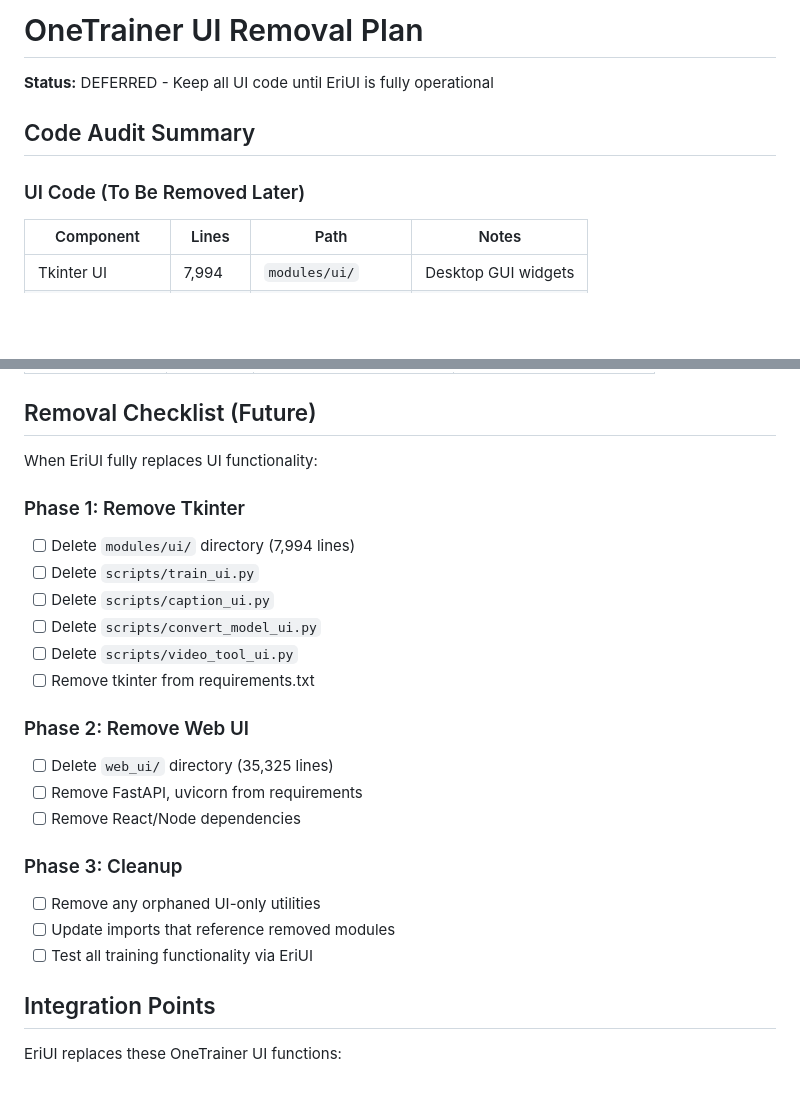
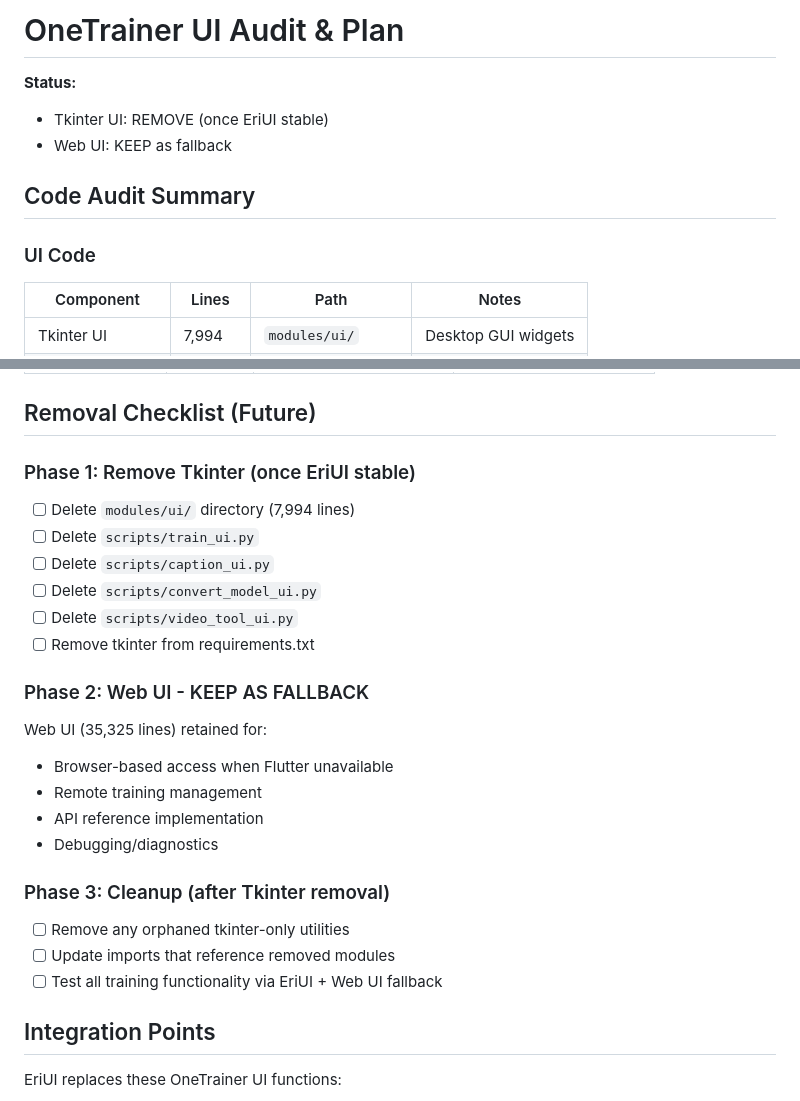
Before and after one commit to CodeAlexx/erui, a Markdown page: onetrainer/UI_REMOVAL_PLAN.md, 2 parts joined by grey strips. GitHub-like rendering; blank space fills up the shorter version.

Commit message:
Keep Web UI as fallback, only remove Tkinter later
Co-Authored-By: Claude Opus 4.5 <noreply@anthropic.com>

```diff
--- a/onetrainer/UI_REMOVAL_PLAN.md
+++ b/onetrainer/UI_REMOVAL_PLAN.md
@@ -1,10 +1,12 @@
-# OneTrainer UI Removal Plan
+# OneTrainer UI Audit & Plan
 
-**Status:** DEFERRED - Keep all UI code until EriUI is fully operational
+**Status:**
+- Tkinter UI: REMOVE (once EriUI stable)
+- Web UI: KEEP as fallback
 
 ## Code Audit Summary
 
-### UI Code (To Be Removed Later)
+### UI Code
 
 | Component | Lines | Path | Notes |
 |-----------|-------|------|-------|
@@ -32,9 +34,7 @@
 
 ## Removal Checklist (Future)
 
-When EriUI fully replaces UI functionality:
-
-### Phase 1: Remove Tkinter
+### Phase 1: Remove Tkinter (once EriUI stable)
 - [ ] Delete `modules/ui/` directory (7,994 lines)
 - [ ] Delete `scripts/train_ui.py`
 - [ ] Delete `scripts/caption_ui.py`
@@ -42,15 +42,17 @@ When EriUI fully replaces UI functionality:
 - [ ] Delete `scripts/video_tool_ui.py`
 - [ ] Remove tkinter from requirements.txt
 
-### Phase 2: Remove Web UI
-- [ ] Delete `web_ui/` directory (35,325 lines)
-- [ ] Remove FastAPI, uvicorn from requirements
-- [ ] Remove React/Node dependencies
+### Phase 2: Web UI - KEEP AS FALLBACK
+Web UI (35,325 lines) retained for:
+- Browser-based access when Flutter unavailable
+- Remote training management
+- API reference implementation
+- Debugging/diagnostics
 
-### Phase 3: Cleanup
-- [ ] Remove any orphaned UI-only utilities
+### Phase 3: Cleanup (after Tkinter removal)
+- [ ] Remove any orphaned tkinter-only utilities
 - [ ] Update imports that reference removed modules
-- [ ] Test all training functionality via EriUI
+- [ ] Test all training functionality via EriUI + Web UI fallback
 
 ## Integration Points
 
```
